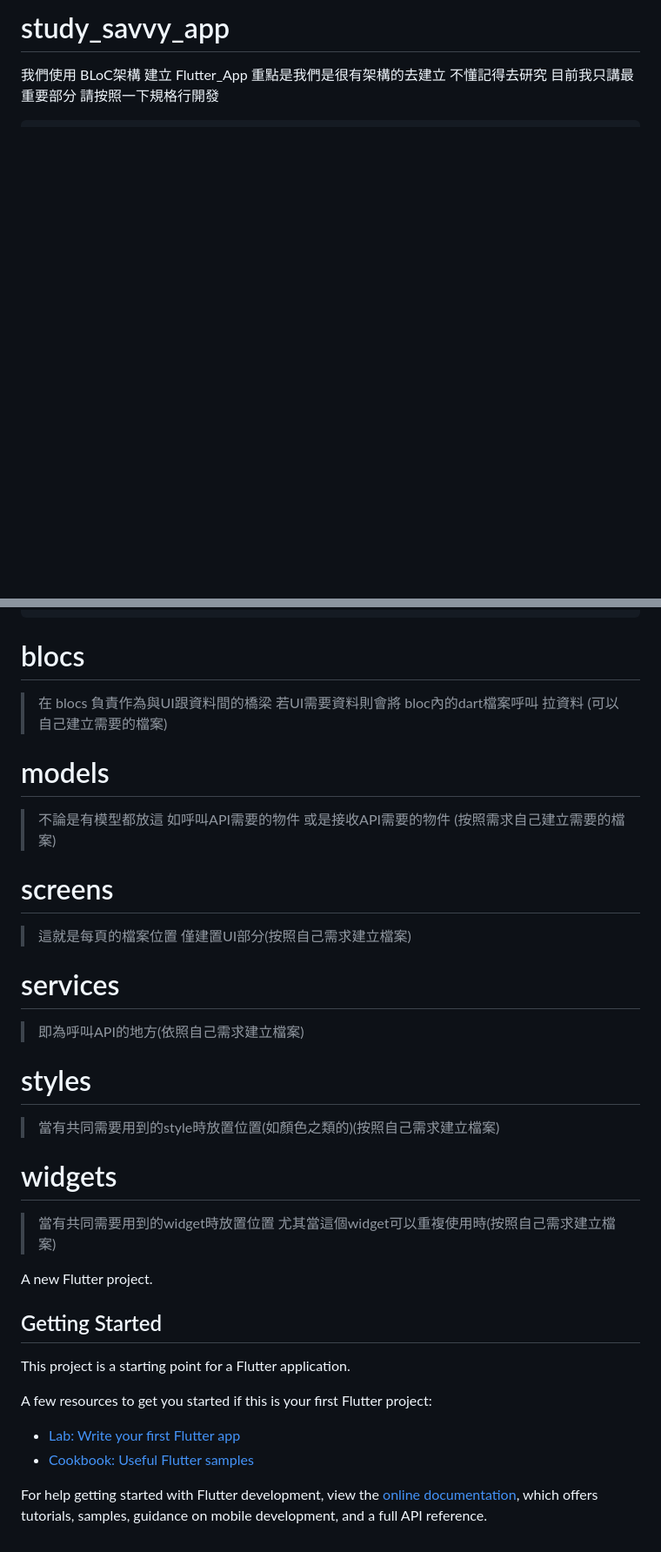
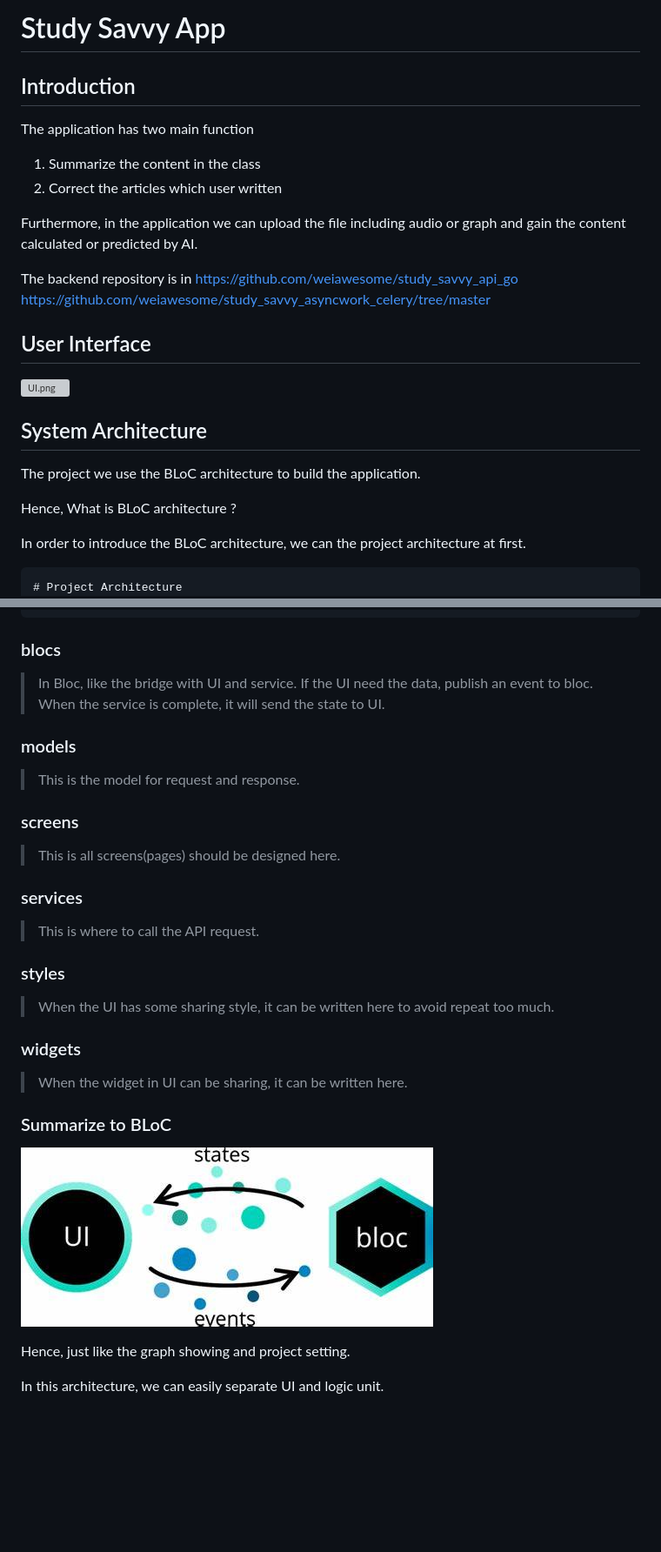
Before and after one commit to weiawesome/study_savvy_app, a Markdown page: README.md, 2 parts joined by grey strips. Shown: that part at 87% size. Drawn GitHub-style; pictures changed too: assets/bloc.png (added); blank space fills up the shorter version; grey boxes are pictures that could not be loaded.

Commit message:
Update the project description.

````diff
--- a/README.md
+++ b/README.md
@@ -1,9 +1,26 @@
-# study_savvy_app
+# Study Savvy App
+## Introduction
+The application has two main function
+1. Summarize the content in the class
+2. Correct the articles which user written
 
-我們使用 BLoC架構 建立 Flutter_App
-重點是我們是很有架構的去建立 不懂記得去研究
-目前我只講最重要部分 請按照一下規格行開發
+Furthermore, in the application we can upload the file including audio or graph and gain the content calculated or predicted by AI.
+
+The backend repository is in </br>
+https://github.com/weiawesome/study_savvy_api_go </br>
+https://github.com/weiawesome/study_savvy_asyncwork_celery/tree/master
+
+## User Interface
+![UI.png](assets/ui.png)
+## System Architecture
+
+The project we use the BLoC architecture to build the application.
+
+Hence, What is BLoC architecture ?
+
+In order to introduce the BLoC architecture, we can the project architecture at first.
 ```
+# Project Architecture
 ├── README.md
 ├── lib
 │   ├── blocs
@@ -26,33 +43,24 @@
 │   │
 │   ├── main.dart
 ```
-# blocs
-> 在 blocs 負責作為與UI跟資料間的橋梁
-> 若UI需要資料則會將 bloc內的dart檔案呼叫 拉資料
-> (可以自己建立需要的檔案)
-# models
-> 不論是有模型都放這 如呼叫API需要的物件 或是接收API需要的物件
-> (按照需求自己建立需要的檔案)
-# screens
-> 這就是每頁的檔案位置 僅建置UI部分(按照自己需求建立檔案)
-# services
-> 即為呼叫API的地方(依照自己需求建立檔案)
-# styles
-> 當有共同需要用到的style時放置位置(如顏色之類的)(按照自己需求建立檔案)
-# widgets
-> 當有共同需要用到的widget時放置位置 尤其當這個widget可以重複使用時(按照自己需求建立檔案)
+### blocs
+> In Bloc, like the bridge with UI and service.
+> If the UI need the data, publish an event to bloc.
+> When the service is complete, it will send the state to UI.
+### models
+> This is the model for request and response.
+### screens
+> This is all screens(pages) should be designed here.
+### services
+> This is where to call the API request.
+### styles
+> When the UI has some sharing style, it can be written here to avoid repeat too much.
+### widgets
+> When the widget in UI can be sharing, it can be written here.
 
-A new Flutter project.
+### Summarize to BLoC
+![bloc.png](assets/bloc.png)
 
-## Getting Started
+Hence, just like the graph showing and project setting.
 
-This project is a starting point for a Flutter application.
-
-A few resources to get you started if this is your first Flutter project:
-
-- [Lab: Write your first Flutter app](https://docs.flutter.dev/get-started/codelab)
-- [Cookbook: Useful Flutter samples](https://docs.flutter.dev/cookbook)
-
-For help getting started with Flutter development, view the
-[online documentation](https://docs.flutter.dev/), which offers tutorials,
-samples, guidance on mobile development, and a full API reference.
+In this architecture, we can easily separate UI and logic unit.
````
Also changed, not shown: 1 other file.
